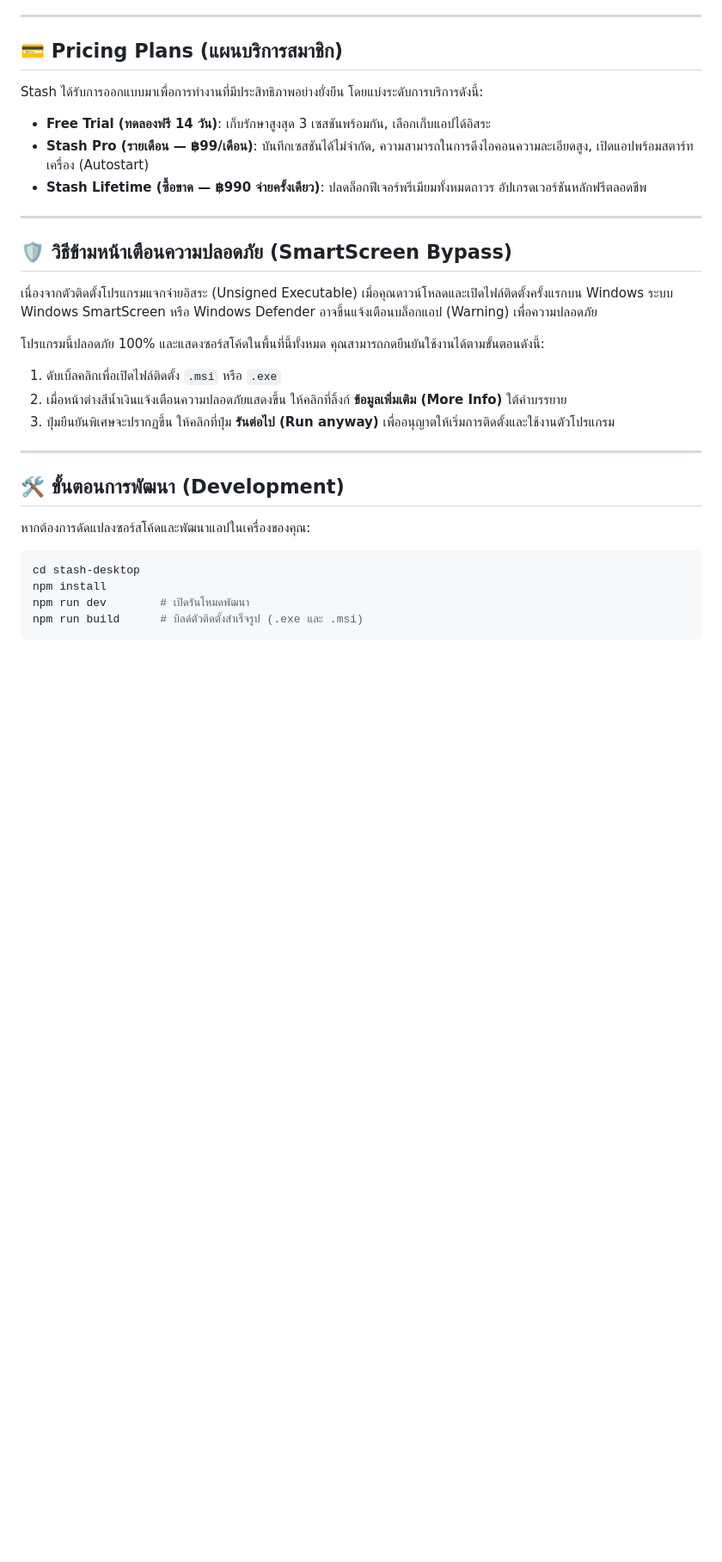
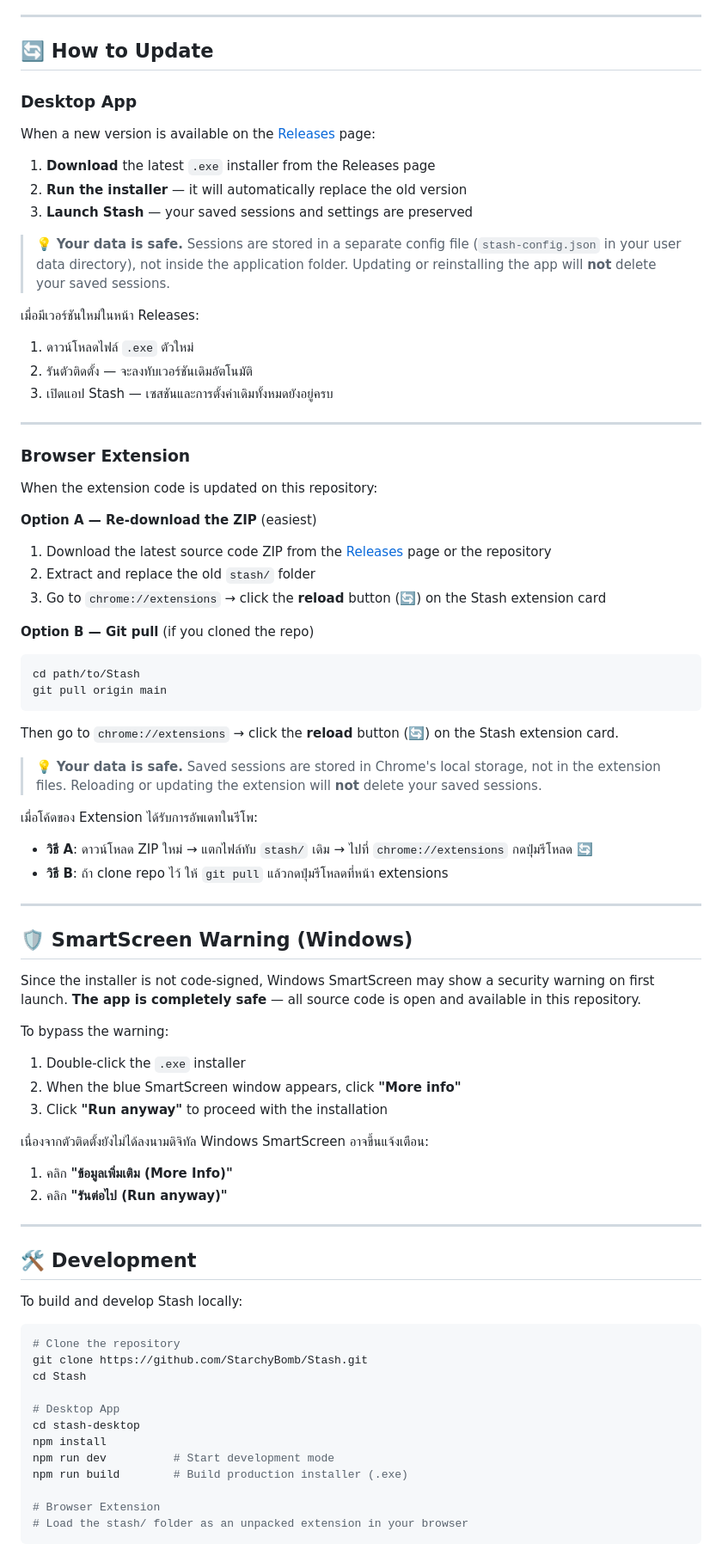
Before and after one commit to StarchyBomb/Stash, a Markdown page: README.md, the part around one of its changes. Shown at 86% size. Drawn GitHub-style; blank space fills up the shorter version.

````diff
--- a/README.md
+++ b/README.md
@@ -52,35 +92,80 @@
 
 ---
 
-## 💳 Pricing Plans (แผนบริการสมาชิก)
+## 🔄 How to Update
 
-Stash ได้รับการออกแบบมาเพื่อการทำงานที่มีประสิทธิภาพอย่างยั่งยืน โดยแบ่งระดับการบริการดังนี้:
+### Desktop App
 
-* **Free Trial (ทดลองฟรี 14 วัน)**: เก็บรักษาสูงสุด 3 เซสชันพร้อมกัน, เลือกเก็บแอปได้อิสระ
-* **Stash Pro (รายเดือน — ฿99/เดือน)**: บันทึกเซสชันได้ไม่จำกัด, ความสามารถในการดึงไอคอนความละเอียดสูง, เปิดแอปพร้อมสตาร์ทเครื่อง (Autostart)
-* **Stash Lifetime (ซื้อขาด — ฿990 จ่ายครั้งเดียว)**: ปลดล็อกฟีเจอร์พรีเมียมทั้งหมดถาวร อัปเกรดเวอร์ชันหลักฟรีตลอดชีพ
+When a new version is available on the [Releases](https://github.com/StarchyBomb/Stash/releases) page:
+
+1. **Download** the latest `.exe` installer from the Releases page
+2. **Run the installer** — it will automatically replace the old version
+3. **Launch Stash** — your saved sessions and settings are preserved
+
+> 💡 **Your data is safe.** Sessions are stored in a separate config file (`stash-config.json` in your user data directory), not inside the application folder. Updating or reinstalling the app will **not** delete your saved sessions.
+
+เมื่อมีเวอร์ชันใหม่ในหน้า Releases:
+1. ดาวน์โหลดไฟล์ `.exe` ตัวใหม่
+2. รันตัวติดตั้ง — จะลงทับเวอร์ชันเดิมอัตโนมัติ
+3. เปิดแอป Stash — เซสชันและการตั้งค่าเดิมทั้งหมดยังอยู่ครบ
 
 ---
 
-## 🛡️ วิธีข้ามหน้าเตือนความปลอดภัย (SmartScreen Bypass)
+### Browser Extension
 
-เนื่องจากตัวติดตั้งโปรแกรมแจกจ่ายอิสระ (Unsigned Executable) เมื่อคุณดาวน์โหลดและเปิดไฟล์ติดตั้งครั้งแรกบน Windows ระบบ Windows SmartScreen หรือ Windows Defender อาจขึ้นแจ้งเตือนบล็อกแอป (Warning) เพื่อความปลอดภัย
+When the extension code is updated on this repository:
 
-โปรแกรมนี้ปลอดภัย 100% และแสดงซอร์สโค้ดในพื้นที่นี้ทั้งหมด คุณสามารถกดยืนยันใช้งานได้ตามขั้นตอนดังนี้:
+**Option A — Re-download the ZIP** (easiest)
+1. Download the latest source code ZIP from the [Releases](https://github.com/StarchyBomb/Stash/releases) page or the repository
+2. Extract and replace the old `stash/` folder
+3. Go to `chrome://extensions` → click the **reload** button (🔄) on the Stash extension card
 
-1. ดับเบิ้ลคลิกเพื่อเปิดไฟล์ติดตั้ง `.msi` หรือ `.exe`
-2. เมื่อหน้าต่างสีน้ำเงินแจ้งเตือนความปลอดภัยแสดงขึ้น ให้คลิกที่ลิ้งก์ **ข้อมูลเพิ่มเติม (More Info)** ใต้คำบรรยาย
-3. ปุ่มยืนยันพิเศษจะปรากฏขึ้น ให้คลิกที่ปุ่ม **รันต่อไป (Run anyway)** เพื่ออนุญาตให้เริ่มการติดตั้งและใช้งานตัวโปรแกรม
+**Option B — Git pull** (if you cloned the repo)
+```bash
+cd path/to/Stash
+git pull origin main
+```
+Then go to `chrome://extensions` → click the **reload** button (🔄) on the Stash extension card.
+
+> 💡 **Your data is safe.** Saved sessions are stored in Chrome's local storage, not in the extension files. Reloading or updating the extension will **not** delete your saved sessions.
+
+เมื่อโค้ดของ Extension ได้รับการอัพเดทในรีโพ:
+- **วิธี A**: ดาวน์โหลด ZIP ใหม่ → แตกไฟล์ทับ `stash/` เดิม → ไปที่ `chrome://extensions` กดปุ่มรีโหลด 🔄
+- **วิธี B**: ถ้า clone repo ไว้ ให้ `git pull` แล้วกดปุ่มรีโหลดที่หน้า extensions
 
 ---
 
-## 🛠️ ขั้นตอนการพัฒนา (Development)
+## 🛡️ SmartScreen Warning (Windows)
 
-หากต้องการดัดแปลงซอร์สโค้ดและพัฒนาแอปในเครื่องของคุณ:
+Since the installer is not code-signed, Windows SmartScreen may show a security warning on first launch. **The app is completely safe** — all source code is open and available in this repository.
 
-```powershell
+To bypass the warning:
+
+1. Double-click the `.exe` installer
+2. When the blue SmartScreen window appears, click **"More info"**
+3. Click **"Run anyway"** to proceed with the installation
+
+เนื่องจากตัวติดตั้งยังไม่ได้ลงนามดิจิทัล Windows SmartScreen อาจขึ้นแจ้งเตือน:
+1. คลิก **"ข้อมูลเพิ่มเติม (More Info)"**
+2. คลิก **"รันต่อไป (Run anyway)"**
+
+---
+
+## 🛠️ Development
+
+To build and develop Stash locally:
+
+```bash
+# Clone the repository
+git clone https://github.com/StarchyBomb/Stash.git
+cd Stash
+
+# Desktop App
 cd stash-desktop
 npm install
-npm run dev        # เปิดรันโหมดพัฒนา
-npm run build      # บิลด์ตัวติดตั้งสำเร็จรูป (.exe และ .msi)
+npm run dev          # Start development mode
+npm run build        # Build production installer (.exe)
+
+# Browser Extension
+# Load the stash/ folder as an unpacked extension in your browser
 ```
````
Also changed, not shown: other parts of README.md (+88 -32 lines).
